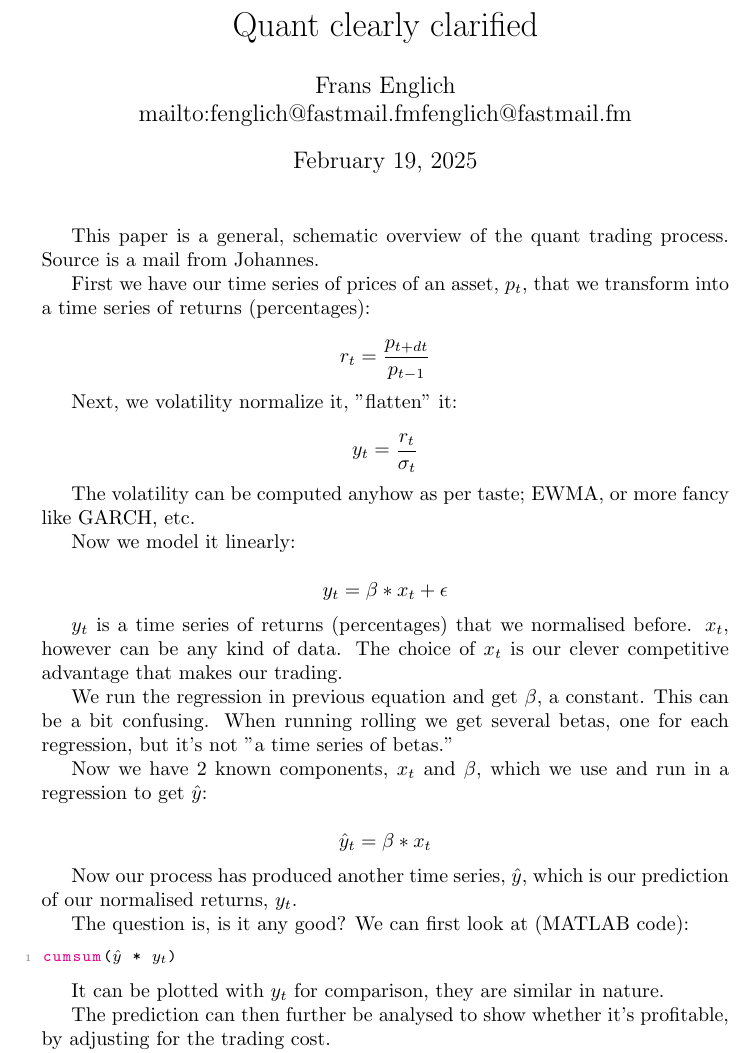
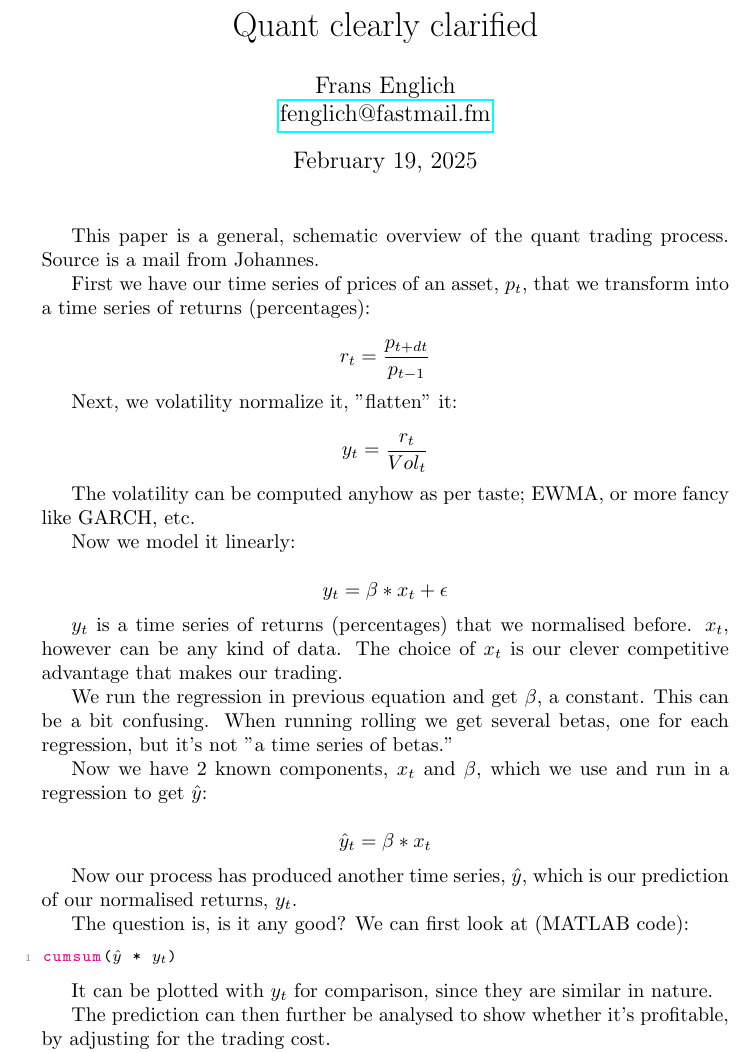
Before and after one commit to fransenglich/finprojects, a LaTeX document (quantclear/explainer.tex): part of the page, cut so that both start at the same text. Compiled offline with pdfLaTeX.

Commit message:
Revert "Nonsense to suppress warning."
This reverts commit 442acdb65370464c94d5d3e2466d34c001b8a319.

```diff
--- a/quantclear/explainer.tex
+++ b/quantclear/explainer.tex
@@ -70,7 +70,7 @@
 
 \title{\documenttitle}
 \date{\today}
-\author{Frans Englich\texorpdfstring \\
+\author{Frans Englich \\
         \href{mailto:fenglich@fastmail.fm}{fenglich@fastmail.fm}}
 
 \hypersetup{
@@ -93,7 +93,7 @@ First we have our time series of prices of an asset, $p_t$, that we transform in
 Next, we volatility normalize it, "flatten" it:
 
 \begin{equation*}
-    y_t = \frac{r_t}{\sigma_t}
+    y_t = \frac{r_t}{Vol_t}
 \end{equation*}
 
 The volatility can be computed anyhow as per taste; EWMA, or more fancy like GARCH, etc.
@@ -122,7 +122,7 @@ The question is, is it any good? We can first look at (MATLAB code):
 cumsum($\hat{y}$ * $y_t$)
 \end{lstlisting}
 
-It can be plotted with $y_t$ for comparison, they are similar in nature.
+It can be plotted with $y_t$ for comparison, since they are similar in nature.
 
 The prediction can then further be analysed to show whether it's profitable, by adjusting for the trading cost.
 
```
